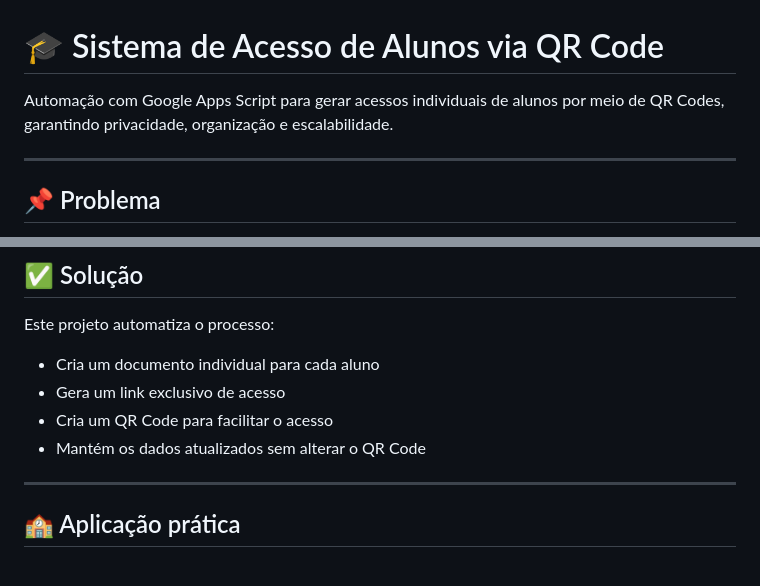
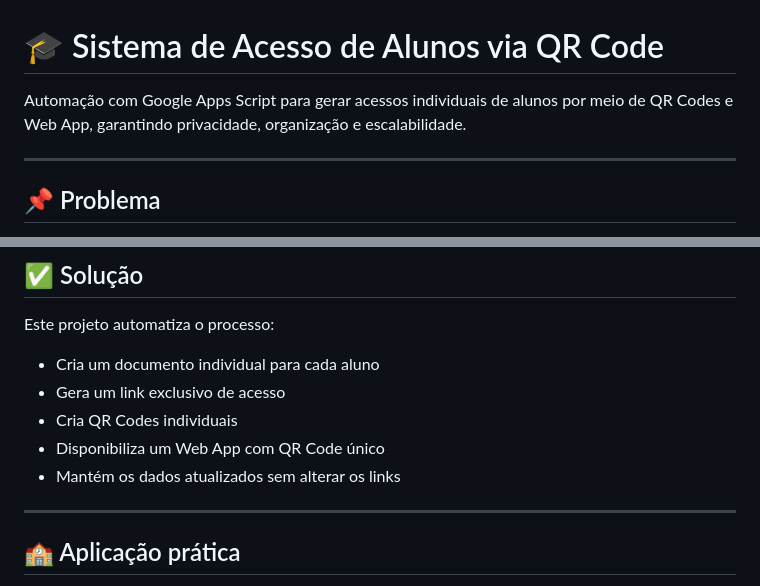
Before and after one commit to andreiammoraes/sistema-acesso-alunos-qrcode, a Markdown page: README.md, 2 parts joined by grey strips. GitHub-like rendering.

```diff
--- a/README.md
+++ b/README.md
@@ -1,6 +1,6 @@
 # 🎓 Sistema de Acesso de Alunos via QR Code
 
-Automação com Google Apps Script para gerar acessos individuais de alunos por meio de QR Codes, garantindo privacidade, organização e escalabilidade.
+Automação com Google Apps Script para gerar acessos individuais de alunos por meio de QR Codes e Web App, garantindo privacidade, organização e escalabilidade.
 
 ---
 
@@ -21,8 +21,9 @@ Este projeto automatiza o processo:
 
 - Cria um documento individual para cada aluno
 - Gera um link exclusivo de acesso
-- Cria um QR Code para facilitar o acesso
-- Mantém os dados atualizados sem alterar o QR Code
+- Cria QR Codes individuais
+- Disponibiliza um Web App com QR Code único
+- Mantém os dados atualizados sem alterar os links
 
 ---
 
```
Also changed, not shown: other parts of README.md (+50 -35 lines).
